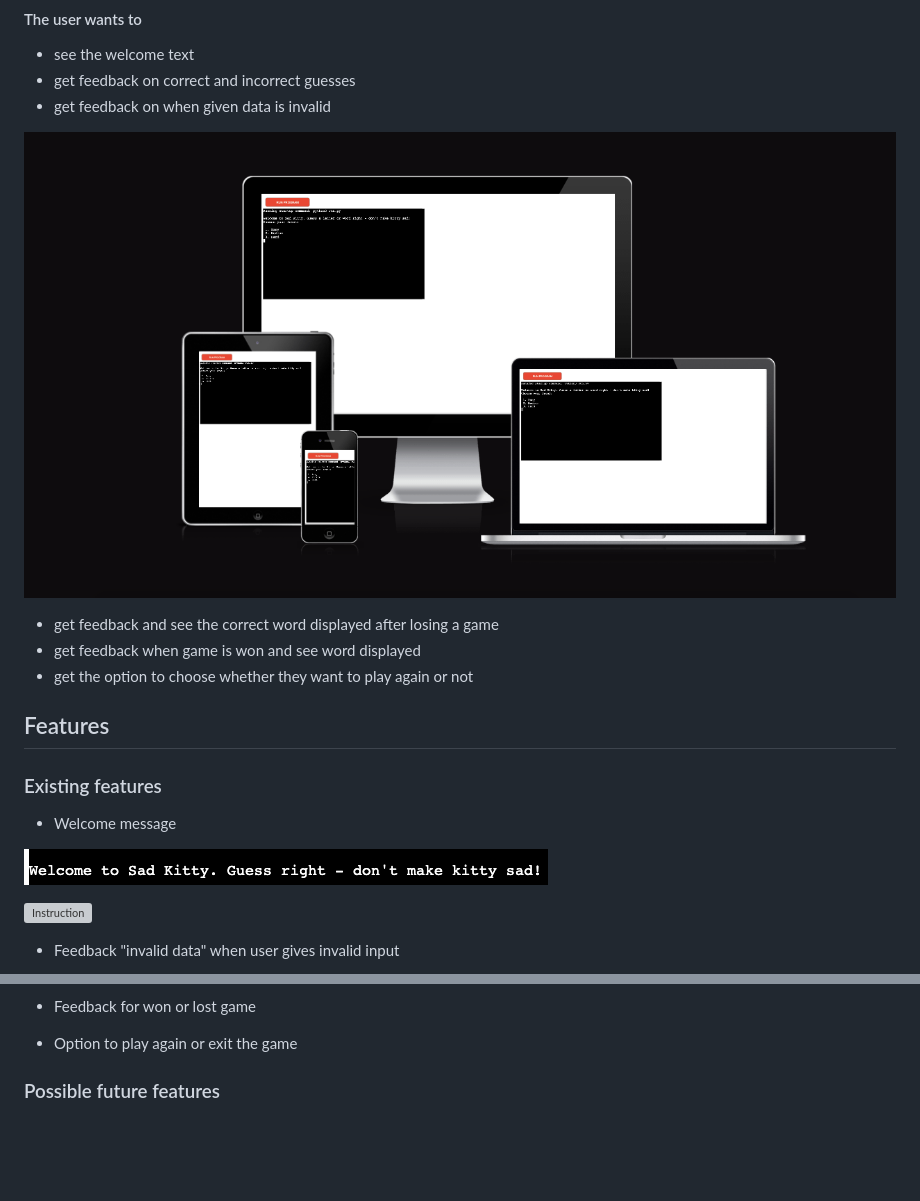
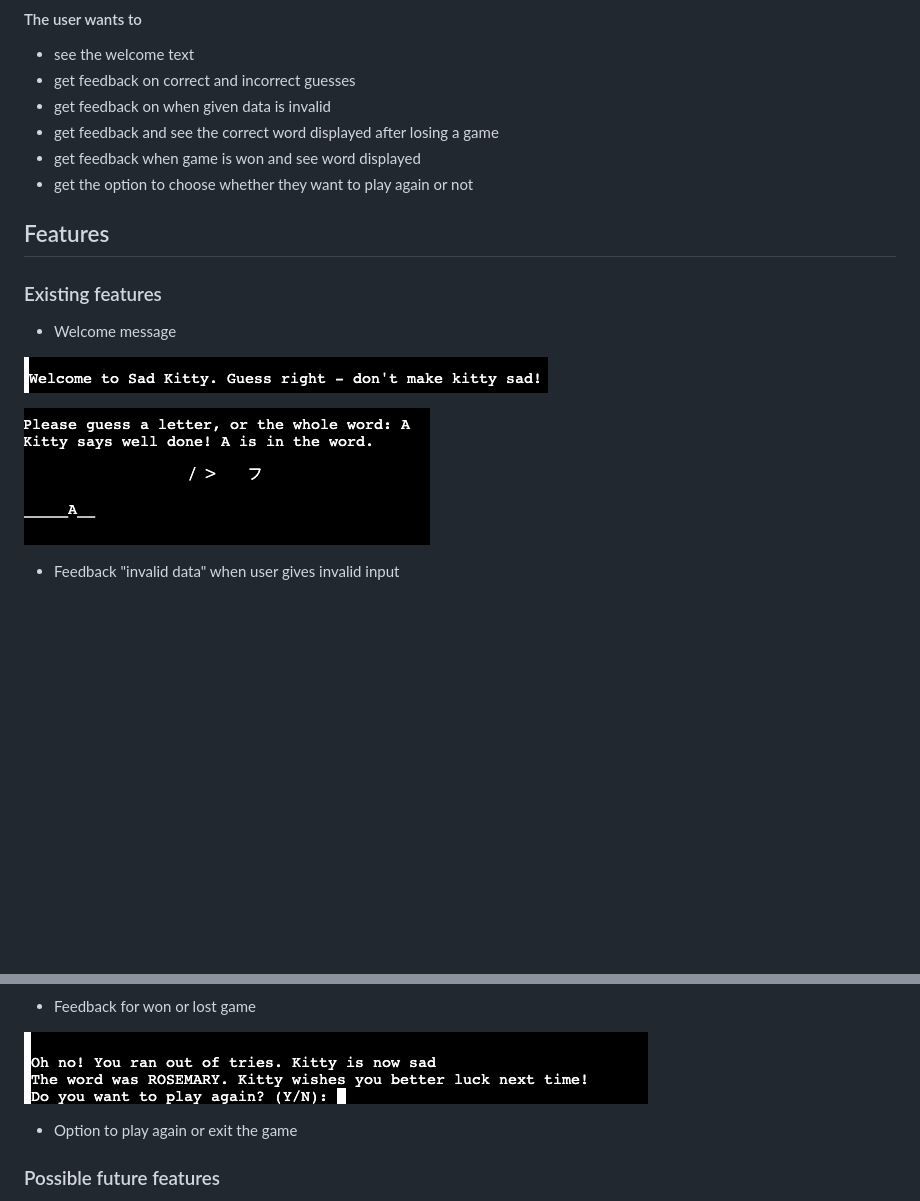
Before and after one commit to Ikayherce/disappointed_cat, a Markdown page: README.md, 2 parts joined by grey strips. GitHub-like rendering; pictures changed too: assets/images/readmeimages/lostgame.png (added); blank space fills up the shorter version; grey boxes are pictures that could not be loaded.

Commit message:
corrections in readme

```diff
--- a/README.md
+++ b/README.md
@@ -50,9 +50,6 @@ The goal of this program is to entertain the user with a simple hangman console
 - see the welcome text
 - get feedback on correct and incorrect guesses
 - get feedback on when given data is invalid
-
-![amIresponsive image](assets/images/readmeimages/amiresponsive.png)
-
 - get feedback and see the correct word displayed after losing a game
 - get feedback when game is won and see word displayed
 - get the option to choose whether they want to play again or not
@@ -64,7 +61,7 @@ The goal of this program is to entertain the user with a simple hangman console
 
 ![Welcome message](assets/images/readmeimages/welcomemessage.png)
 
-![Instruction](assets/images/readmeimages/instructionsguess.png)
+![Instruction](assets/images/readmeimages/instructionguess.png)
 
 - Feedback "invalid data" when user gives invalid input
 
@@ -83,6 +80,9 @@ The goal of this program is to entertain the user with a simple hangman console
 ![Display of Sad Kitty in different stages and feedback](assets/images/readmeimages/stagesandfeedback.png)
 
 - Feedback for won or lost game
+
+![Feedback for lost game](assets/images/readmeimages/lostgame.png)
+
 - Option to play again or exit the game
 
 ### Possible future features
```
Also changed, not shown: other parts of README.md (+7 -3 lines).
